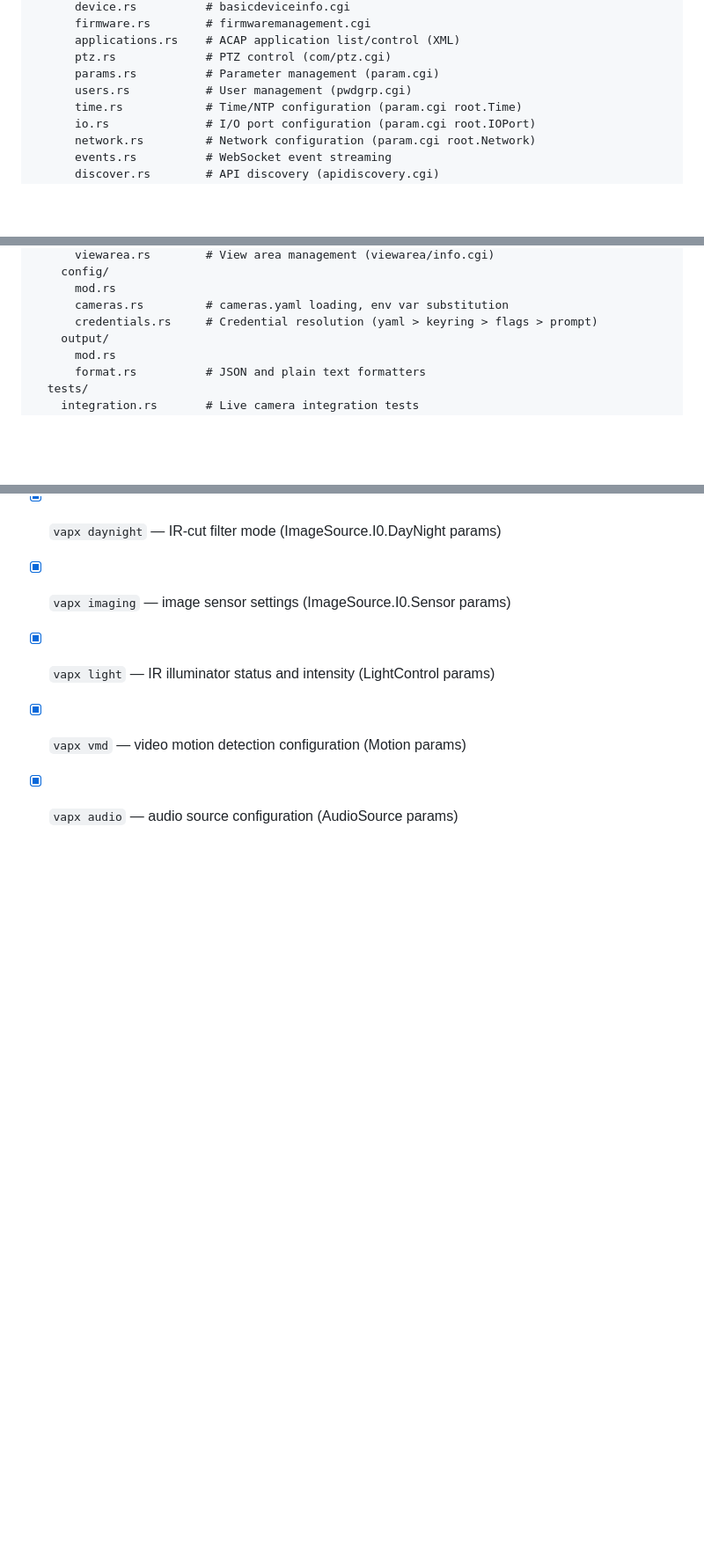
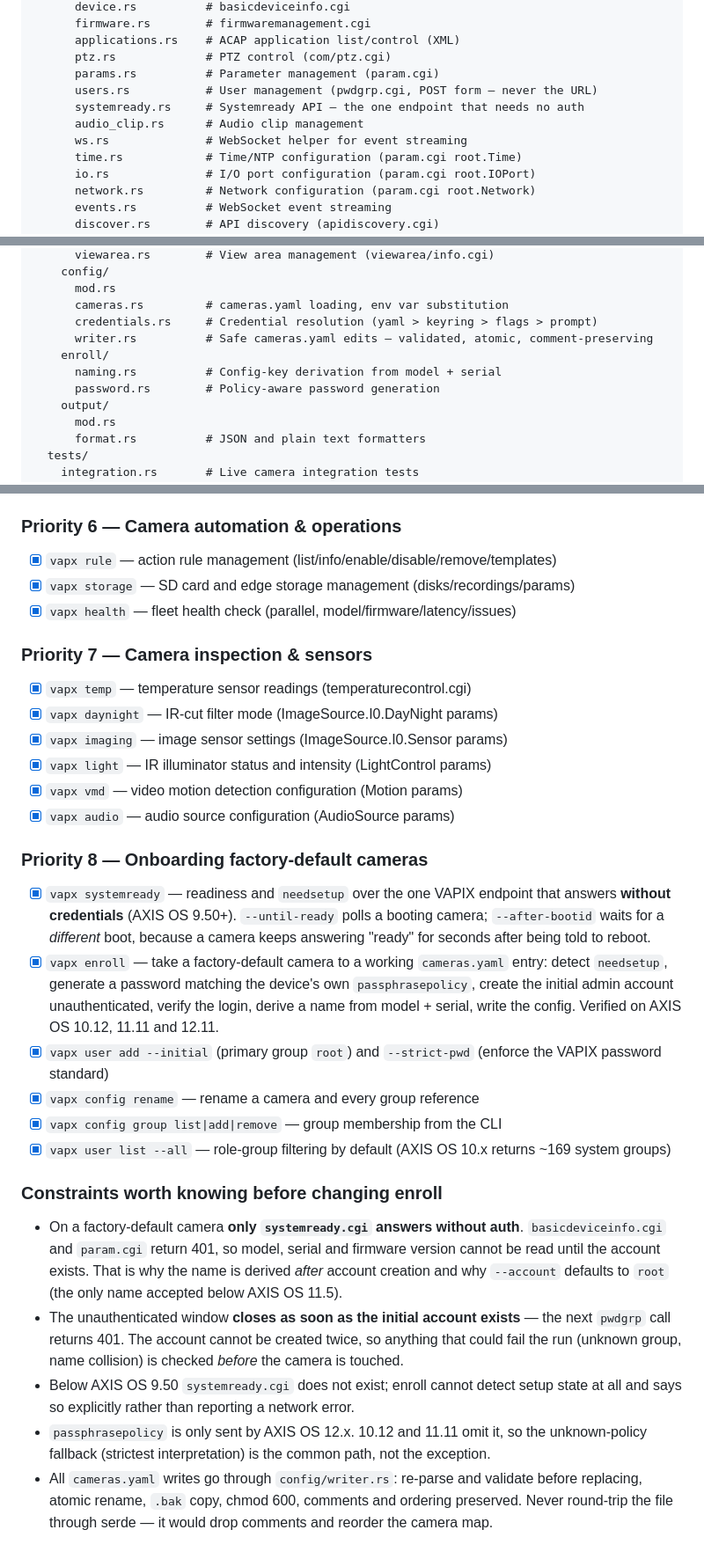
Before and after one commit to Hex29A/vapx, a Markdown page: .github/copilot-instructions.md, 3 parts joined by grey strips. Shown at 88% size. Rendered like a GitHub page; blank space fills up the shorter version.

Commit message:
docs: bring copilot instructions up to date, and fill the v0.21.3 changelog gap
The Copilot instructions still described the tool as it was before
enroll: eight source files missing from the tree, and no mention of
`enroll`, `systemready`, `config rename`, `config group` or
`user list --all`. Anyone — human or model — reading them as the map of
the codebase would have been working from a picture three releases old.

Adds the missing files, a Priority 8 section covering the onboarding
work, and a short "constraints worth knowing before changing enroll"
list. That last part is the important bit: the ordering inside enroll
looks arbitrary until you know that only systemready.cgi answers without
auth, that the unauthenticated window shuts the moment the account
exists, and that the account cannot be created twice. Without it the
natural instinct is to "simplify" the sequence and break it.

Also documents v0.21.3, which was tagged and released but never made it
into the changelog — the storage size-field fallback and the log report
timeout. The version list and the tags now match one for one.

Verified the rest rather than assuming: every command in the README
table exists in the binary (44, identical sets), every documented flag
resolves, the architecture tree matches the source files, and the
integration test count is right.

Co-Authored-By: Claude Opus 5 <noreply@anthropic.com>

```diff
--- a/.github/copilot-instructions.md
+++ b/.github/copilot-instructions.md
@@ -84,7 +87,10 @@ vapx/
       applications.rs    # ACAP application list/control (XML)
       ptz.rs             # PTZ control (com/ptz.cgi)
       params.rs          # Parameter management (param.cgi)
-      users.rs           # User management (pwdgrp.cgi)
+      users.rs           # User management (pwdgrp.cgi, POST form — never the URL)
+      systemready.rs     # Systemready API — the one endpoint that needs no auth
+      audio_clip.rs      # Audio clip management
+      ws.rs              # WebSocket helper for event streaming
       time.rs            # Time/NTP configuration (param.cgi root.Time)
       io.rs              # I/O port configuration (param.cgi root.IOPort)
       network.rs         # Network configuration (param.cgi root.Network)
@@ -106,6 +112,10 @@ vapx/
       mod.rs
       cameras.rs         # cameras.yaml loading, env var substitution
       credentials.rs     # Credential resolution (yaml > keyring > flags > prompt)
+      writer.rs          # Safe cameras.yaml edits — validated, atomic, comment-preserving
+    enroll/
+      naming.rs          # Config-key derivation from model + serial
+      password.rs        # Policy-aware password generation
     output/
       mod.rs
       format.rs          # JSON and plain text formatters
@@ -337,3 +347,19 @@ impl XxxCmd {
 - [x] `vapx light` — IR illuminator status and intensity (LightControl params)
 - [x] `vapx vmd` — video motion detection configuration (Motion params)
 - [x] `vapx audio` — audio source configuration (AudioSource params)
+
+### Priority 8 — Onboarding factory-default cameras
+- [x] `vapx systemready` — readiness and `needsetup` over the one VAPIX endpoint that answers **without credentials** (AXIS OS 9.50+). `--until-ready` polls a booting camera; `--after-bootid` waits for a *different* boot, because a camera keeps answering "ready" for seconds after being told to reboot.
+- [x] `vapx enroll` — take a factory-default camera to a working `cameras.yaml` entry: detect `needsetup`, generate a password matching the device's own `passphrasepolicy`, create the initial admin account unauthenticated, verify the login, derive a name from model + serial, write the config. Verified on AXIS OS 10.12, 11.11 and 12.11.
+- [x] `vapx user add --initial` (primary group `root`) and `--strict-pwd` (enforce the VAPIX password standard)
+- [x] `vapx config rename` — rename a camera and every group reference
+- [x] `vapx config group list|add|remove` — group membership from the CLI
+- [x] `vapx user list --all` — role-group filtering by default (AXIS OS 10.x returns ~169 system groups)
+
+### Constraints worth knowing before changing enroll
+
+- On a factory-default camera **only `systemready.cgi` answers without auth**. `basicdeviceinfo.cgi` and `param.cgi` return 401, so model, serial and firmware version cannot be read until the account exists. That is why the name is derived *after* account creation and why `--account` defaults to `root` (the only name accepted below AXIS OS 11.5).
+- The unauthenticated window **closes as soon as the initial account exists** — the next `pwdgrp` call returns 401. The account cannot be created twice, so anything that could fail the run (unknown group, name collision) is checked *before* the camera is touched.
+- Below AXIS OS 9.50 `systemready.cgi` does not exist; enroll cannot detect setup state at all and says so explicitly rather than reporting a network error.
+- `passphrasepolicy` is only sent by AXIS OS 12.x. 10.12 and 11.11 omit it, so the unknown-policy fallback (strictest interpretation) is the common path, not the exception.
+- All `cameras.yaml` writes go through `config/writer.rs`: re-parse and validate before replacing, atomic rename, `.bak` copy, chmod 600, comments and ordering preserved. Never round-trip the file through serde — it would drop comments and reorder the camera map.
```
Also changed, not shown: other parts of .github/copilot-instructions.md (+3 -0 lines), CHANGELOG.md (+6 -0 lines).
